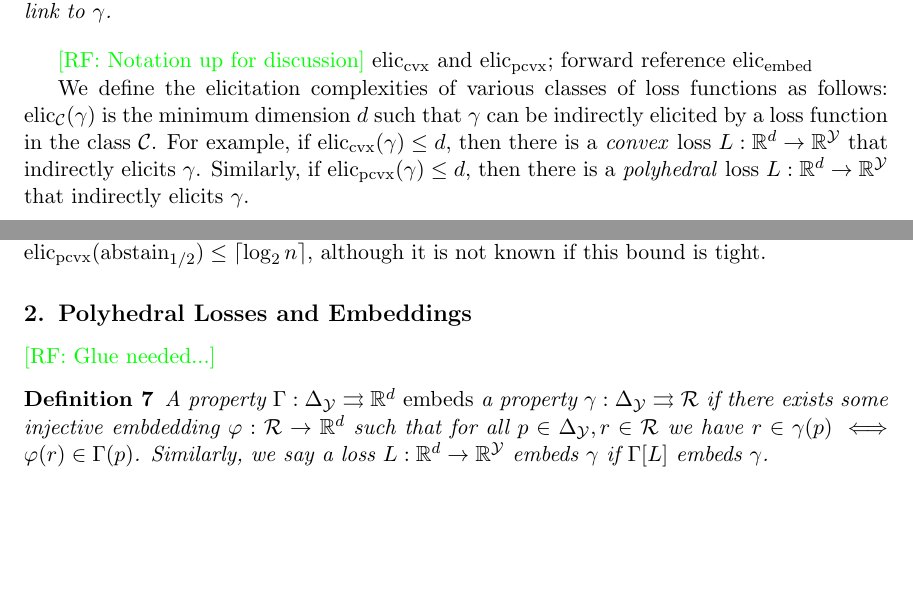
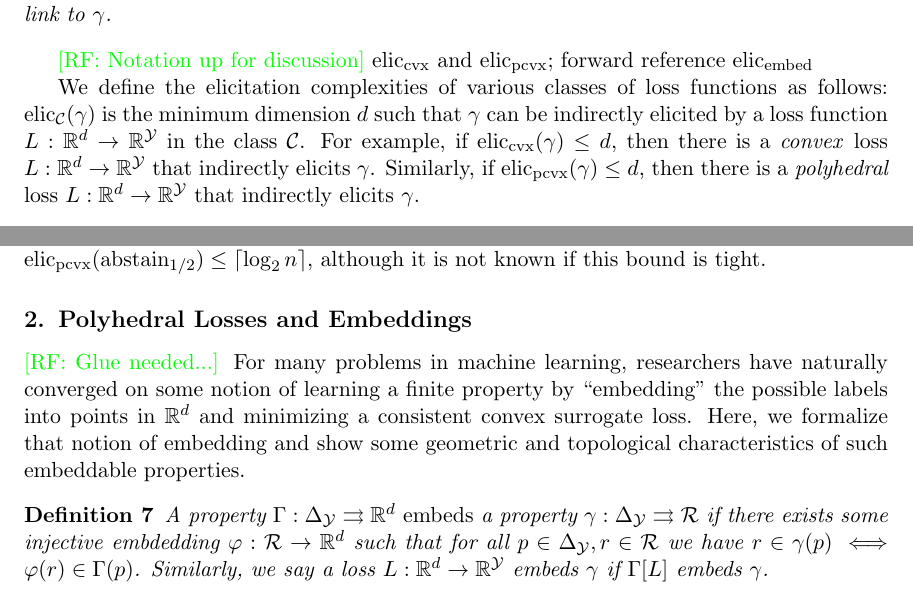
Before and after one commit to jfinocchiaro/cvx-fin, a LaTeX document (cvx-fin.tex): two parts of page 3 of 19, joined at a grey line, cut so that both start at the same text, the shorter picture padded with empty space. Compiled offline with pdfLaTeX.

Commit message:
Statement at beginning of section 2

```diff
--- a/cvx-fin.tex
+++ b/cvx-fin.tex
@@ -189,7 +189,7 @@ It is also interesting to contrast the definitions above with the following.
 \raf{Notation up for discussion}
 $\eliccvx$ and $\elicpoly$; forward reference $\elicembed$
 
-We define the elicitation complexities of various classes of loss functions as follows: elic$_\C(\gamma)$ is the minimum dimension $d$ such that $\gamma$ can be indirectly elicited by a loss function in the class $\C$.
+We define the elicitation complexities of various classes of loss functions as follows: elic$_\C(\gamma)$ is the minimum dimension $d$ such that $\gamma$ can be indirectly elicited by a loss function $L: \reals^d \to \reals^\Y$ in the class $\C$.
 For example, if $\eliccvx(\gamma) \leq d$, then there is a \emph{convex} loss $L:\reals^d \to \reals^\Y$ that indirectly elicits $\gamma$.
 Similarly, if $\elicpoly(\gamma) \leq d$, then there is a \emph{polyhedral} loss $L:\reals^d \to \reals^\Y$ that indirectly elicits $\gamma$.
 
@@ -208,6 +208,9 @@ A property of interest similar to the mode is the abstain($\alpha$) property, in
 \section{Polyhedral Losses and Embeddings}
 
 \raf{Glue needed...}
+For many problems in machine learning, researchers have naturally converged on some notion of learning a finite property by ``embedding'' the possible labels into points in $\reals^d$ and minimizing a consistent convex surrogate loss.
+Here, we formalize that notion of embedding and show some geometric and topological characteristics of such embeddable properties.
+
 \begin{definition}
   A property $\Gamma : \simplex \toto \reals^d$ \emph{embeds} a property $\gamma : \simplex \toto \R$ if there exists some injective embdedding $\varphi:\R\to\reals^d$ such that for all $p\in\simplex,r\in\R$ we have $r \in \gamma(p) \iff \varphi(r) \in \Gamma(p)$.
   Similarly, we say a loss $L:\reals^d\to\reals^\Y$ embeds $\gamma$ if $\prop{L}$ embeds $\gamma$.
```
